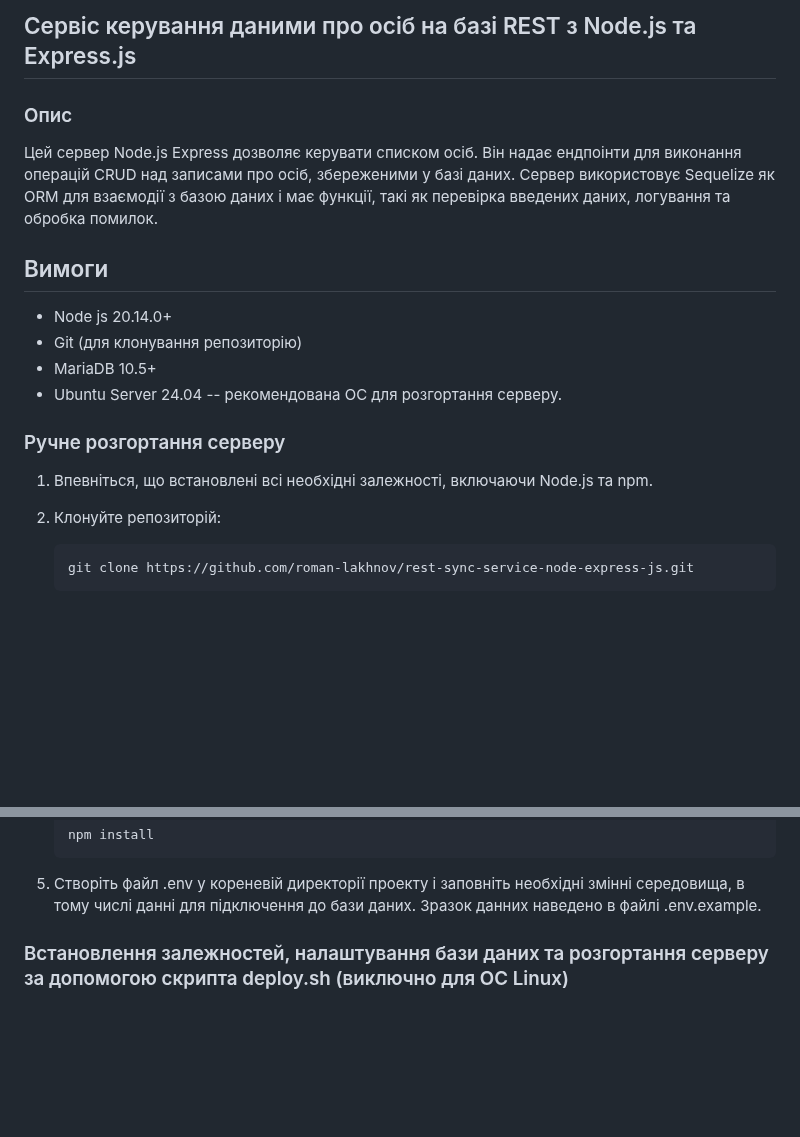
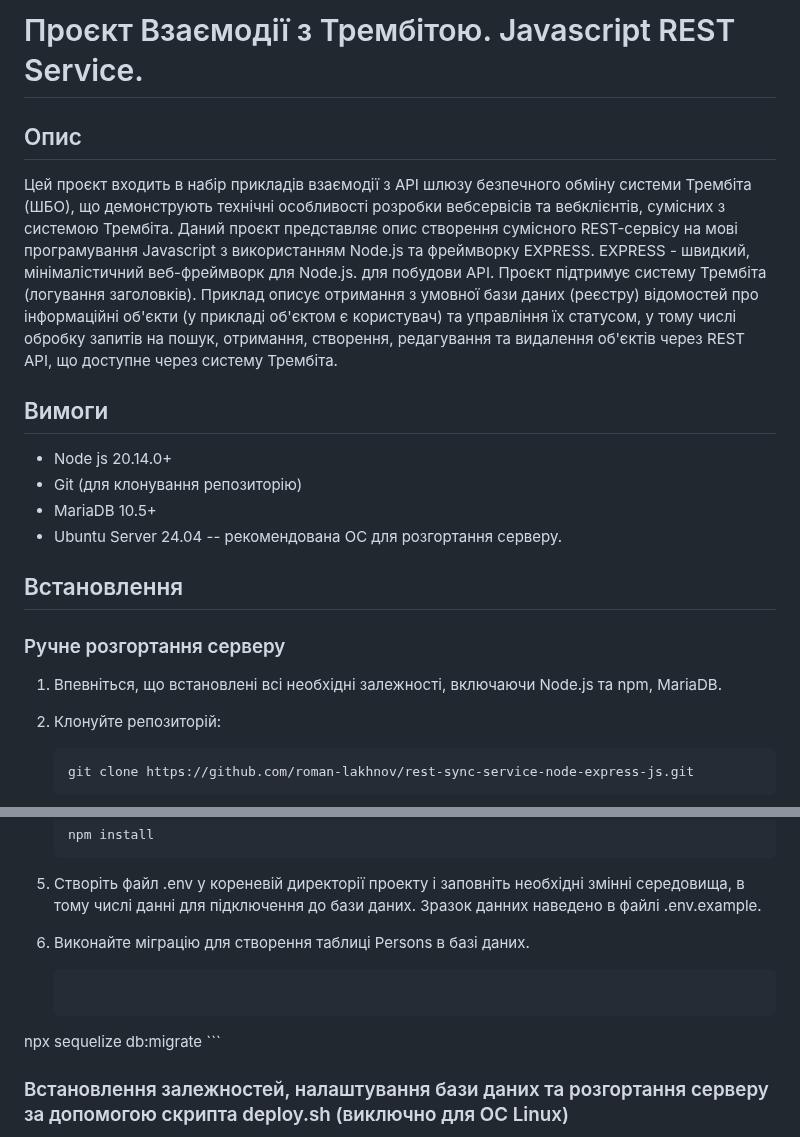
Before and after one commit to kshypachov/rest-sync-service-node-express-js, a Markdown page: README.MD, 2 parts joined by grey strips. Rendered like a GitHub page; blank space fills up the shorter version.

````diff
--- a/README.MD
+++ b/README.MD
@@ -1,8 +1,9 @@
-## Сервіс керування даними про осіб на базі REST з Node.js та Express.js
+# Проєкт Взаємодії з Трембітою. Javascript REST Service.
 
-### Опис
+## Опис
 
-Цей сервер Node.js Express дозволяє керувати списком осіб. Він надає ендпоінти для виконання операцій CRUD над записами про осіб, збереженими у базі даних. Сервер використовує Sequelize як ORM для взаємодії з базою даних і має функції, такі як перевірка введених даних, логування та обробка помилок.
+Цей проєкт входить в набір прикладів взаємодії з API шлюзу безпечного обміну системи Трембіта (ШБО), що демонструють технічні особливості розробки вебсервісів та вебклієнтів, сумісних з системою Трембіта. Даний проєкт представляє опис створення сумісного REST-сервісу на мові програмування Javascript з використанням Node.js та фреймворку EXPRESS. EXPRESS - швидкий, мінімалістичний веб-фреймворк для Node.js. для побудови API. Проєкт підтримує систему Трембіта (логування заголовків).
+Приклад описує отримання з умовної бази даних (реєстру) відомостей про інформаційні об'єкти (у прикладі об'єктом є користувач) та управління їх статусом, у тому числі обробку запитів на пошук, отримання, створення, редагування та видалення об'єктів через REST API, що доступне через систему Трембіта.
 
 ## Вимоги
 - Node js 20.14.0+
@@ -10,9 +11,11 @@
 - MariaDB 10.5+
 - Ubuntu Server 24.04 -- рекомендована ОС для розгортання серверу.
 
+## Встановлення
+
 ### Ручне розгортання серверу
 
-1. Впевніться, що встановлені всі необхідні залежності, включаючи Node.js та npm.
+1. Впевніться, що встановлені всі необхідні залежності, включаючи Node.js та npm, MariaDB.
 
 2. Клонуйте репозиторій:
 
@@ -33,6 +36,12 @@
     ```
 
 5. Створіть файл .env у кореневій директорії проекту і заповніть необхідні змінні середовища, в тому числі данні для підключення до бази даних. Зразок данних наведено в файлі .env.example.
+
+6. Виконайте міграцію для створення таблиці Persons в базі даних.
+
+    ```bash
+  npx sequelize db:migrate
+    ```
 
 ### Встановлення залежностей, налаштування бази даних та розгортання серверу за допомогою скрипта deploy.sh (виключно для ОС Linux)
 
````
Also changed, not shown: other parts of README.MD (+49 -7 lines), LICENSE.md (deleted, +0 -21 lines).
